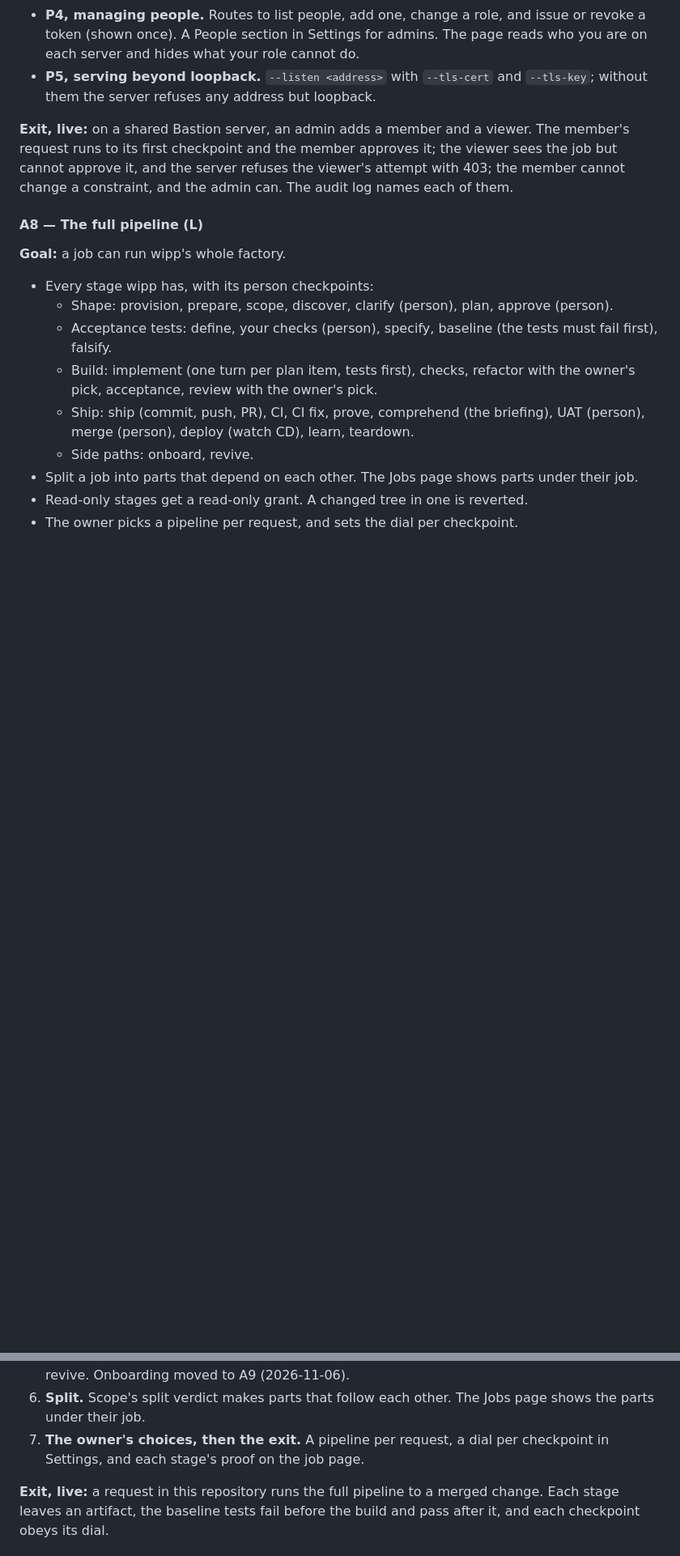
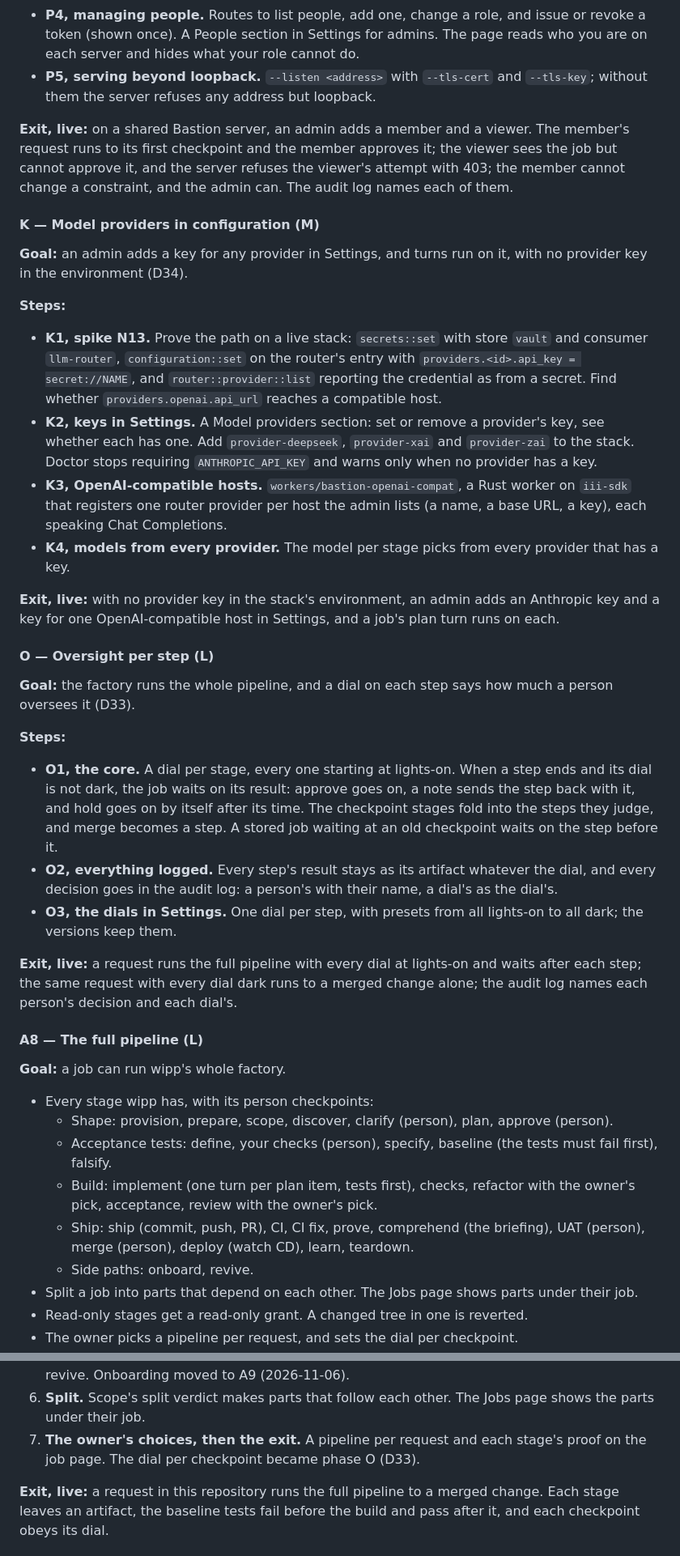
Before and after one commit to tacoda/bastion, a Markdown page: PLAN.md, 2 parts joined by grey strips. Shown at 81% size. GitHub-like rendering; blank space fills up the shorter version.

Commit message:
Plan phases K and O: provider keys in configuration (D34) and oversight per step from lights-on to dark (D33)
Entire-Checkpoint: 01M6S9DJFA1D932KGRMQFX2QP0

```diff
--- a/PLAN.md
+++ b/PLAN.md
@@ -574,6 +576,56 @@ approves it; the viewer sees the job but cannot approve it, and the server
 refuses the viewer's attempt with 403; the member cannot change a
 constraint, and the admin can. The audit log names each of them.
 
+#### K — Model providers in configuration (M)
+
+**Goal:** an admin adds a key for any provider in Settings, and turns run on
+it, with no provider key in the environment (D34).
+
+**Steps:**
+
+- **K1, spike N13.** Prove the path on a live stack: `secrets::set` with
+  store `vault` and consumer `llm-router`, `configuration::set` on the
+  router's entry with `providers.<id>.api_key = secret://NAME`, and
+  `router::provider::list` reporting the credential as from a secret. Find
+  whether `providers.openai.api_url` reaches a compatible host.
+- **K2, keys in Settings.** A Model providers section: set or remove a
+  provider's key, see whether each has one. Add `provider-deepseek`,
+  `provider-xai` and `provider-zai` to the stack. Doctor stops requiring
+  `ANTHROPIC_API_KEY` and warns only when no provider has a key.
+- **K3, OpenAI-compatible hosts.** `workers/bastion-openai-compat`, a Rust
+  worker on `iii-sdk` that registers one router provider per host the admin
+  lists (a name, a base URL, a key), each speaking Chat Completions.
+- **K4, models from every provider.** The model per stage picks from every
+  provider that has a key.
+
+**Exit, live:** with no provider key in the stack's environment, an admin
+adds an Anthropic key and a key for one OpenAI-compatible host in Settings,
+and a job's plan turn runs on each.
+
+#### O — Oversight per step (L)
+
+**Goal:** the factory runs the whole pipeline, and a dial on each step says
+how much a person oversees it (D33).
+
+**Steps:**
+
+- **O1, the core.** A dial per stage, every one starting at lights-on. When
+  a step ends and its dial is not dark, the job waits on its result:
+  approve goes on, a note sends the step back with it, and hold goes on by
+  itself after its time. The checkpoint stages fold into the steps they
+  judge, and merge becomes a step. A stored job waiting at an old checkpoint
+  waits on the step before it.
+- **O2, everything logged.** Every step's result stays as its artifact
+  whatever the dial, and every decision goes in the audit log: a person's
+  with their name, a dial's as the dial's.
+- **O3, the dials in Settings.** One dial per step, with presets from all
+  lights-on to all dark; the versions keep them.
+
+**Exit, live:** a request runs the full pipeline with every dial at
+lights-on and waits after each step; the same request with every dial dark
+runs to a merged change alone; the audit log names each person's decision
+and each dial's.
+
 #### A8 — The full pipeline (L)
 
 **Goal:** a job can run wipp's whole factory.
@@ -618,8 +670,9 @@ constraint, and the admin can. The audit log names each of them.
    and teardown, then revive. Onboarding moved to A9 (2026-11-06).
 6. **Split.** Scope's split verdict makes parts that follow each other. The
    Jobs page shows the parts under their job.
-7. **The owner's choices, then the exit.** A pipeline per request, a dial per
-   checkpoint in Settings, and each stage's proof on the job page.
+7. **The owner's choices, then the exit.** A pipeline per request and each
+   stage's proof on the job page. The dial per checkpoint became phase O
+   (D33).
 
 **Exit, live:** a request in this repository runs the full pipeline to a
 merged change. Each stage leaves an artifact, the baseline tests fail before
```
Also changed, not shown: other parts of PLAN.md (+5 -1 lines).
